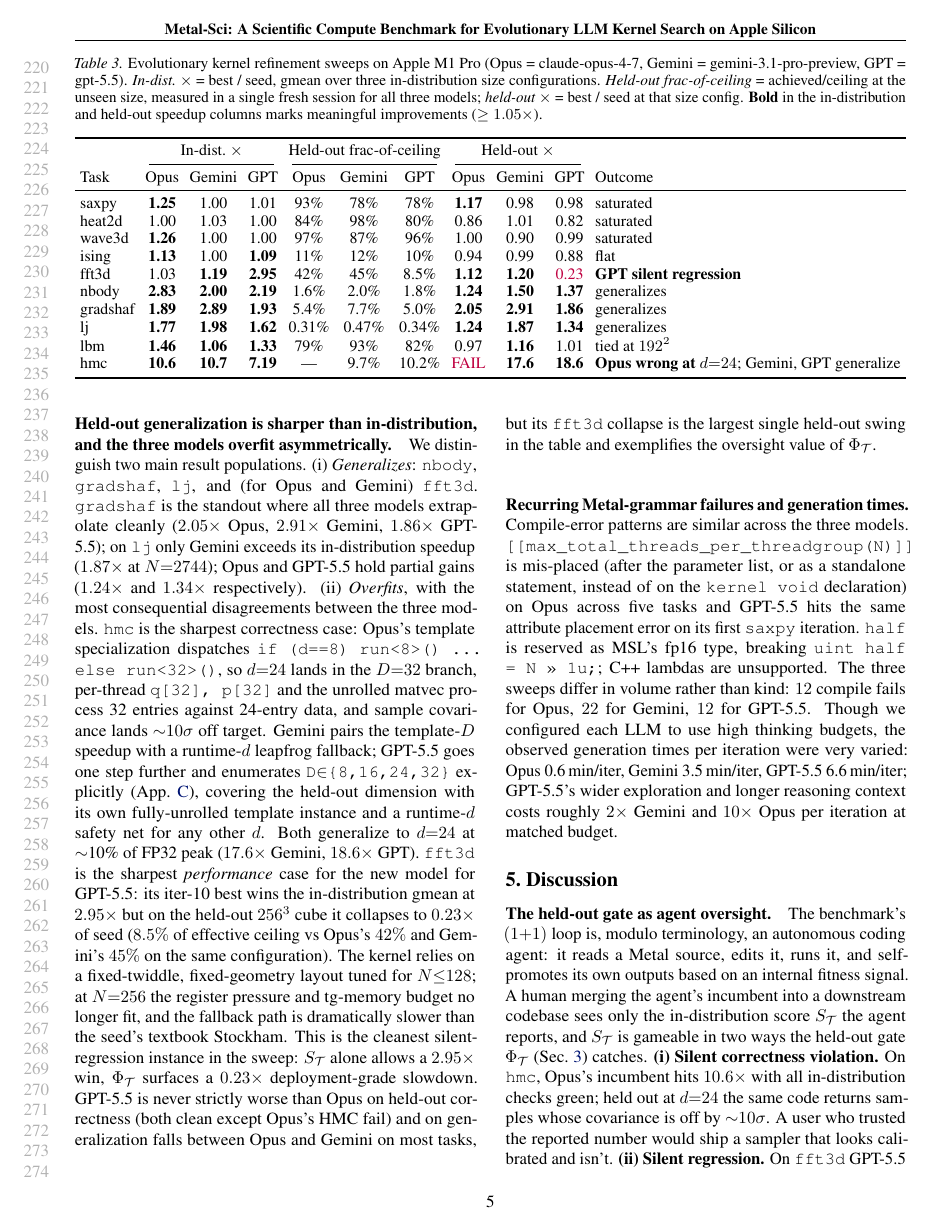
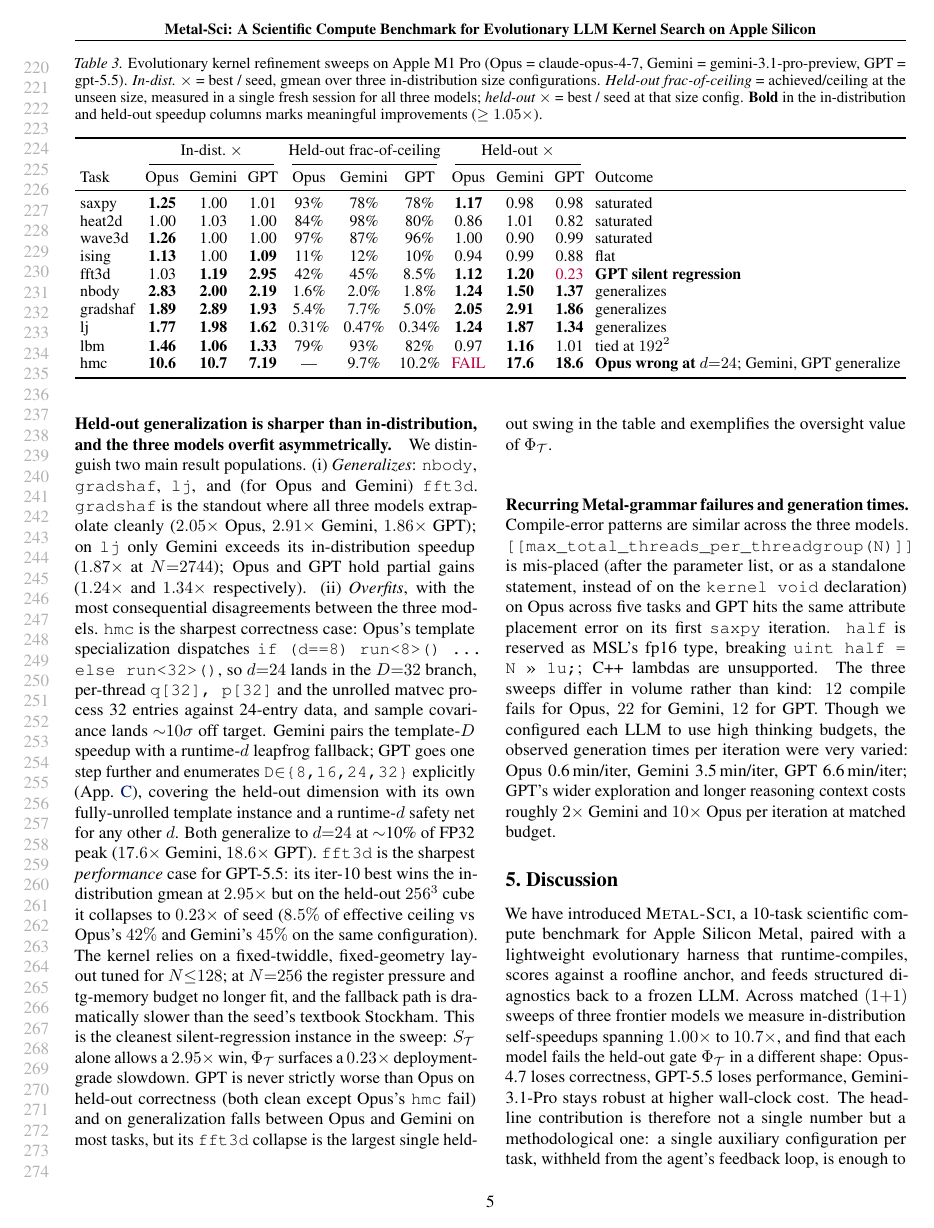
Before and after one commit to vicgalle/metal-sci-kernels, a LaTeX paper (paper/paper.tex): page 5 of 13. Compiled offline with pdfLaTeX.

Commit message:
almost all revised

```diff
--- a/paper/paper.tex
+++ b/paper/paper.tex
@@ -544,8 +544,8 @@
 We distinguish two main result populations. (i)~\emph{Generalizes}: \texttt{nbody}, \texttt{gradshaf},
 \texttt{lj}, and (for Opus and Gemini) \texttt{fft3d}. \texttt{gradshaf} is the standout where all
 three models extrapolate cleanly ($2.05\times$ Opus, $2.91\times$ Gemini,
-$1.86\times$ GPT-5.5); on \texttt{lj} only Gemini exceeds its in-distribution
-speedup ($1.87\times$ at $N{=}2744$); Opus and GPT-5.5 hold partial
+$1.86\times$ GPT); on \texttt{lj} only Gemini exceeds its in-distribution
+speedup ($1.87\times$ at $N{=}2744$); Opus and GPT hold partial
 gains ($1.24\times$ and $1.34\times$ respectively).
 (ii)~\emph{Overfits}, with the most consequential disagreements
 between the three models. \texttt{hmc} is the sharpest correctness
@@ -555,14 +555,13 @@
 unrolled matvec process 32 entries against 24-entry data, and
 sample covariance lands ${\sim}10\sigma$ off target. Gemini pairs
 the template-$D$ speedup with a runtime-$d$ leapfrog fallback;
-GPT-5.5 goes one step further and enumerates
+GPT goes one step further and enumerates
 \texttt{D$\in$\{8,16,24,32\}} explicitly (App.~\ref{app:code}),
 covering the held-out dimension with its own fully-unrolled
 template instance and a runtime-$d$ safety net for any
 other $d$. Both generalize to $d{=}24$ at $\sim$10\% of FP32 peak
 ($17.6\times$ Gemini, $18.6\times$ GPT).
-\texttt{fft3d} is the sharpest \emph{performance} case for the new
-model for GPT-5.5: its iter-10 best wins the in-distribution gmean at
+\texttt{fft3d} is the sharpest \emph{performance} case for GPT-5.5: its iter-10 best wins the in-distribution gmean at
 $2.95\times$ but on the held-out $256^3$ cube it collapses to $0.23\times$ of seed
 ($8.5\%$ of effective ceiling vs Opus's $42\%$ and Gemini's $45\%$
 on the same configuration). The kernel relies on a fixed-twiddle,
@@ -572,8 +571,8 @@
 Stockham. This is the cleanest silent-regression instance in the
 sweep: $S_\mathcal{T}$ alone allows a $2.95\times$ win,
 $\Phi_\mathcal{T}$ surfaces a $0.23\times$ deployment-grade
-slowdown. GPT-5.5 is never strictly worse than Opus on
-held-out correctness (both clean except Opus's HMC fail) and on
+slowdown. GPT is never strictly worse than Opus on
+held-out correctness (both clean except Opus's \texttt{hmc} fail) and on
 generalization falls between Opus and Gemini on most tasks, but
 its \texttt{fft3d} collapse is the largest single held-out swing in the
 table and exemplifies the oversight value of $\Phi_\mathcal{T}$.
@@ -582,13 +581,13 @@
 Compile-error patterns are similar across the three models.
 \texttt{[[max\_total\_threads\_per\_threadgroup(N)]]} is mis-placed
 (after the parameter list, or as a standalone statement, instead of on
-the \texttt{kernel void} declaration) on Opus across five tasks and GPT-5.5 hits the same
+the \texttt{kernel void} declaration) on Opus across five tasks and GPT hits the same
 attribute placement error on its first \texttt{saxpy} iteration.
 \texttt{half} is reserved as MSL's fp16 type, breaking
 \texttt{uint half = N >> 1u;}; C++ lambdas are unsupported. The
 three sweeps differ in volume rather than kind: $12$ compile
-fails for Opus, $22$ for Gemini, $12$ for GPT-5.5. Though we configured each LLM to use high thinking budgets, the observed generation times per iteration were very varied: Opus 0.6\,min/iter, Gemini 3.5\,min/iter, GPT-5.5
-6.6\,min/iter; GPT-5.5's wider
+fails for Opus, $22$ for Gemini, $12$ for GPT. Though we configured each LLM to use high thinking budgets, the observed generation times per iteration were very varied: Opus 0.6\,min/iter, Gemini 3.5\,min/iter, GPT
+6.6\,min/iter; GPT's wider
 exploration and longer reasoning context costs roughly $2\times$
 Gemini and $10\times$ Opus per iteration at matched budget.
 
@@ -676,6 +674,8 @@
 
 
 \section{Discussion}
+
+We have introduced \textsc{Metal-Sci}, a 10-task scientific compute benchmark for Apple Silicon Metal, paired with a lightweight evolutionary harness that runtime-compiles, scores against a roofline anchor, and feeds structured diagnostics back to a frozen LLM. Across matched $(1{+}1)$ sweeps of three frontier models we measure in-distribution self-speedups spanning $1.00\times$ to $10.7\times$, and find that each model fails the held-out gate $\Phi_\mathcal{T}$ in a different shape: Opus-4.7 loses correctness, GPT-5.5 loses performance, Gemini-3.1-Pro stays robust at higher wall-clock cost. The headline contribution is therefore not a single number but a methodological one: a single auxiliary configuration per task, withheld from the agent's feedback loop, is enough to catch confidently-wrong code that the in-distribution score certifies as a win.
 
 \paragraph{The held-out gate as agent oversight.}
 The benchmark's $(1{+}1)$ loop is, modulo terminology, an autonomous
```
Also changed, not shown: paper/paper.pdf, paper/paper.tex (29 more changed lines).
